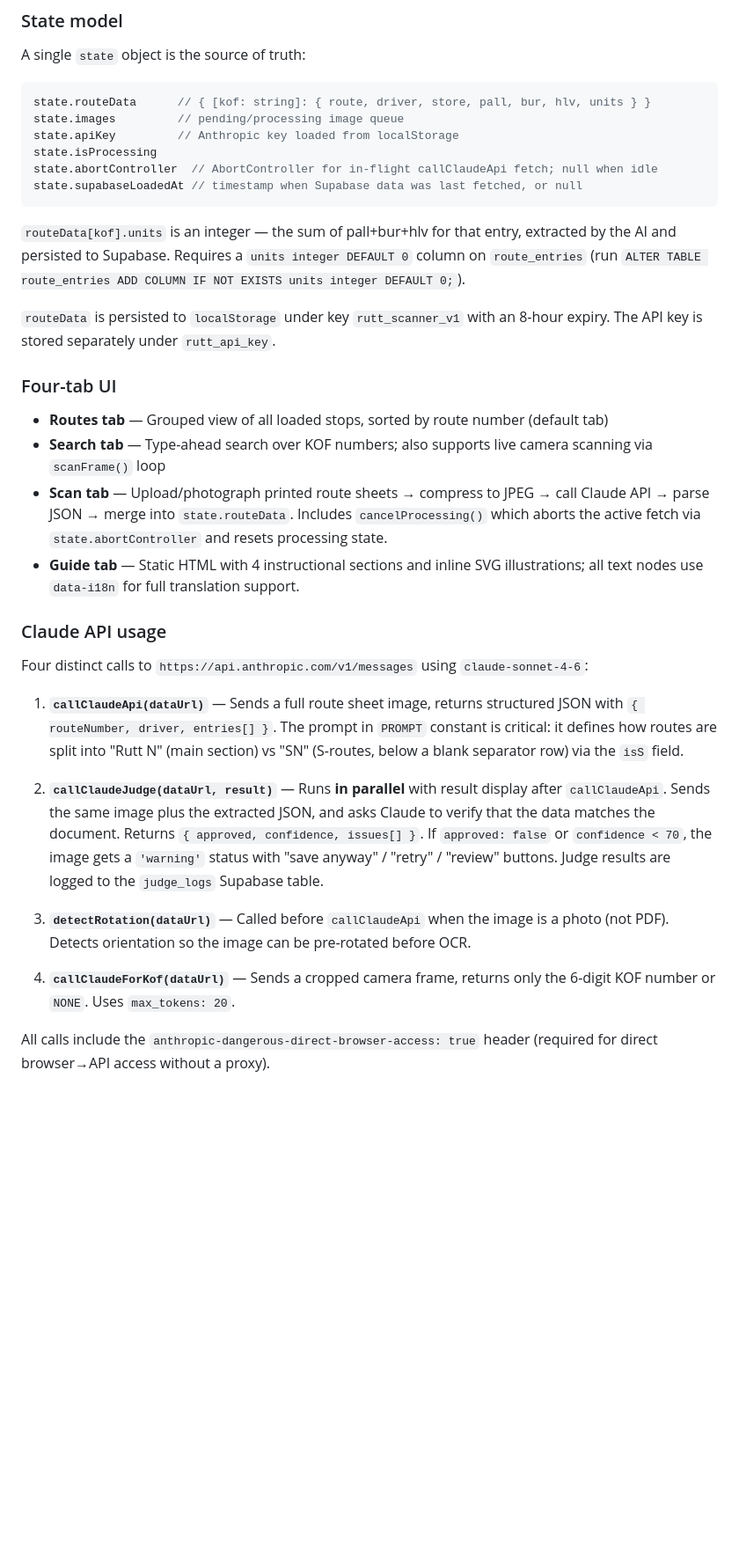
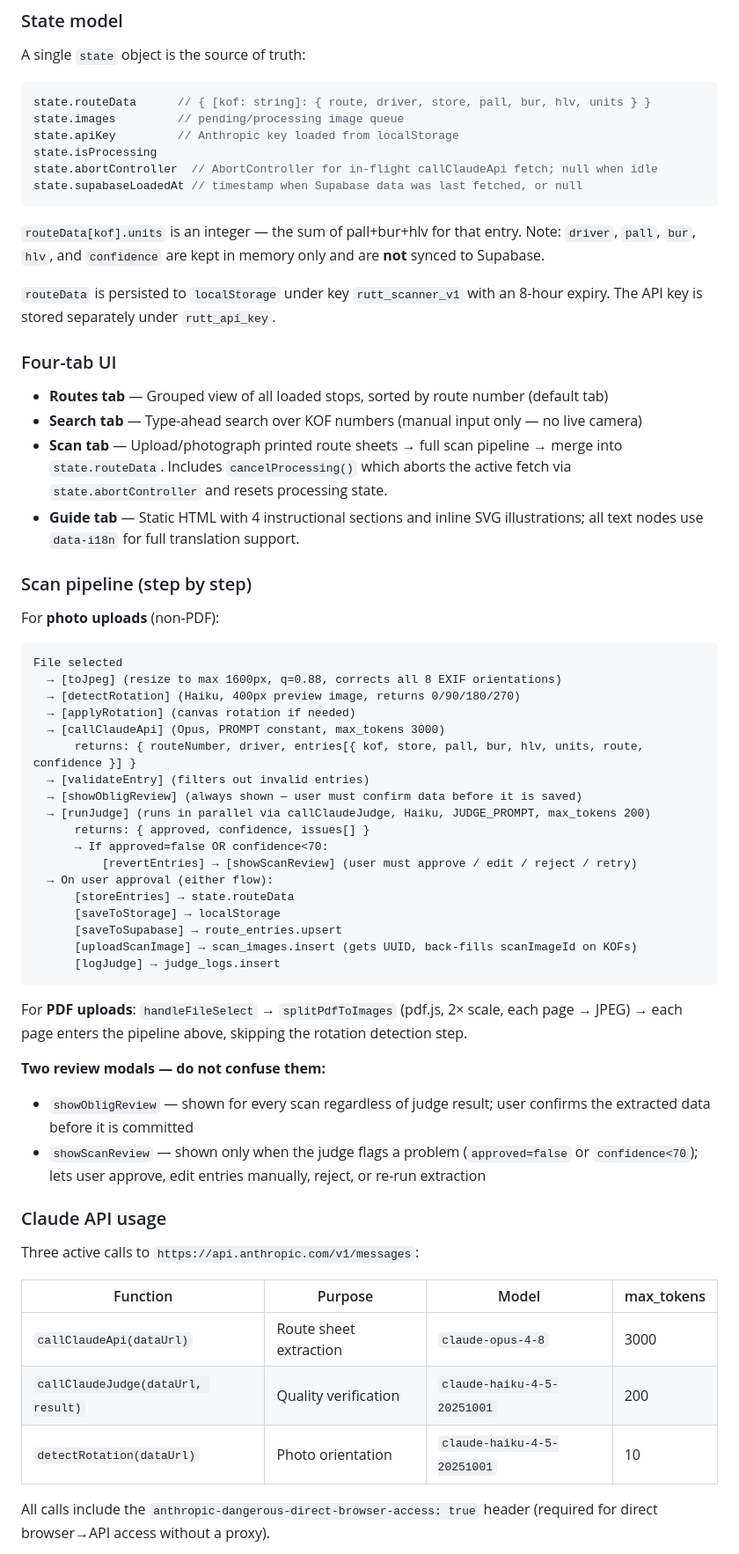
Before and after one commit to luckepucke6/rutt-scanner-kylfrys, a Markdown page: CLAUDE.md, the part around one of its changes. Shown at 88% size. GitHub-like rendering; blank space fills up the shorter version.

Commit message:
Add project overview and do's/don'ts to CLAUDE.md
Co-Authored-By: Claude Sonnet 4.6 <noreply@anthropic.com>

````diff
--- a/CLAUDE.md
+++ b/CLAUDE.md
@@ -41,27 +67,56 @@ state.abortController  // AbortController for in-flight callClaudeApi fetch; nul
 state.supabaseLoadedAt // timestamp when Supabase data was last fetched, or null
 ```
 
-`routeData[kof].units` is an integer — the sum of pall+bur+hlv for that entry, extracted by the AI and persisted to Supabase. Requires a `units integer DEFAULT 0` column on `route_entries` (run `ALTER TABLE route_entries ADD COLUMN IF NOT EXISTS units integer DEFAULT 0;`).
+`routeData[kof].units` is an integer — the sum of pall+bur+hlv for that entry. Note: `driver`, `pall`, `bur`, `hlv`, and `confidence` are kept in memory only and are **not** synced to Supabase.
 
 `routeData` is persisted to `localStorage` under key `rutt_scanner_v1` with an 8-hour expiry. The API key is stored separately under `rutt_api_key`.
 
 ### Four-tab UI
 
 - **Routes tab** — Grouped view of all loaded stops, sorted by route number (default tab)
-- **Search tab** — Type-ahead search over KOF numbers; also supports live camera scanning via `scanFrame()` loop
-- **Scan tab** — Upload/photograph printed route sheets → compress to JPEG → call Claude API → parse JSON → merge into `state.routeData`. Includes `cancelProcessing()` which aborts the active fetch via `state.abortController` and resets processing state.
+- **Search tab** — Type-ahead search over KOF numbers (manual input only — no live camera)
+- **Scan tab** — Upload/photograph printed route sheets → full scan pipeline → merge into `state.routeData`. Includes `cancelProcessing()` which aborts the active fetch via `state.abortController` and resets processing state.
 - **Guide tab** — Static HTML with 4 instructional sections and inline SVG illustrations; all text nodes use `data-i18n` for full translation support.
+
+### Scan pipeline (step by step)
+
+For **photo uploads** (non-PDF):
+
+```
+File selected
+  → [toJpeg] (resize to max 1600px, q=0.88, corrects all 8 EXIF orientations)
+  → [detectRotation] (Haiku, 400px preview image, returns 0/90/180/270)
+  → [applyRotation] (canvas rotation if needed)
+  → [callClaudeApi] (Opus, PROMPT constant, max_tokens 3000)
+      returns: { routeNumber, driver, entries[{ kof, store, pall, bur, hlv, units, route, confidence }] }
+  → [validateEntry] (filters out invalid entries)
+  → [showObligReview] (always shown — user must confirm data before it is saved)
+  → [runJudge] (runs in parallel via callClaudeJudge, Haiku, JUDGE_PROMPT, max_tokens 200)
+      returns: { approved, confidence, issues[] }
+      → If approved=false OR confidence<70:
+          [revertEntries] → [showScanReview] (user must approve / edit / reject / retry)
+  → On user approval (either flow):
+      [storeEntries] → state.routeData
+      [saveToStorage] → localStorage
+      [saveToSupabase] → route_entries.upsert
+      [uploadScanImage] → scan_images.insert (gets UUID, back-fills scanImageId on KOFs)
+      [logJudge] → judge_logs.insert
+```
+
+For **PDF uploads**: `handleFileSelect` → `splitPdfToImages` (pdf.js, 2× scale, each page → JPEG) → each page enters the pipeline above, skipping the rotation detection step.
+
+**Two review modals — do not confuse them:**
+- `showObligReview` — shown for every scan regardless of judge result; user confirms the extracted data before it is committed
+- `showScanReview` — shown only when the judge flags a problem (`approved=false` or `confidence<70`); lets user approve, edit entries manually, reject, or re-run extraction
 
 ### Claude API usage
 
-Four distinct calls to `https://api.anthropic.com/v1/messages` using `claude-sonnet-4-6`:
+Three active calls to `https://api.anthropic.com/v1/messages`:
 
-1. **`callClaudeApi(dataUrl)`** — Sends a full route sheet image, returns structured JSON with `{ routeNumber, driver, entries[] }`. The prompt in `PROMPT` constant is critical: it defines how routes are split into "Rutt N" (main section) vs "SN" (S-routes, below a blank separator row) via the `isS` field.
-
-2. **`callClaudeJudge(dataUrl, result)`** — Runs **in parallel** with result display after `callClaudeApi`. Sends the same image plus the extracted JSON, and asks Claude to verify that the data matches the document. Returns `{ approved, confidence, issues[] }`. If `approved: false` or `confidence < 70`, the image gets a `'warning'` status with "save anyway" / "retry" / "review" buttons. Judge results are logged to the `judge_logs` Supabase table.
-
-3. **`detectRotation(dataUrl)`** — Called before `callClaudeApi` when the image is a photo (not PDF). Detects orientation so the image can be pre-rotated before OCR.
-
-4. **`callClaudeForKof(dataUrl)`** — Sends a cropped camera frame, returns only the 6-digit KOF number or `NONE`. Uses `max_tokens: 20`.
+| Function | Purpose | Model | max_tokens |
+|---|---|---|---|
+| `callClaudeApi(dataUrl)` | Route sheet extraction | `claude-opus-4-8` | 3000 |
+| `callClaudeJudge(dataUrl, result)` | Quality verification | `claude-haiku-4-5-20251001` | 200 |
+| `detectRotation(dataUrl)` | Photo orientation | `claude-haiku-4-5-20251001` | 10 |
 
 All calls include the `anthropic-dangerous-direct-browser-access: true` header (required for direct browser→API access without a proxy).
````
Also changed, not shown: other parts of CLAUDE.md (+57 -13 lines).
